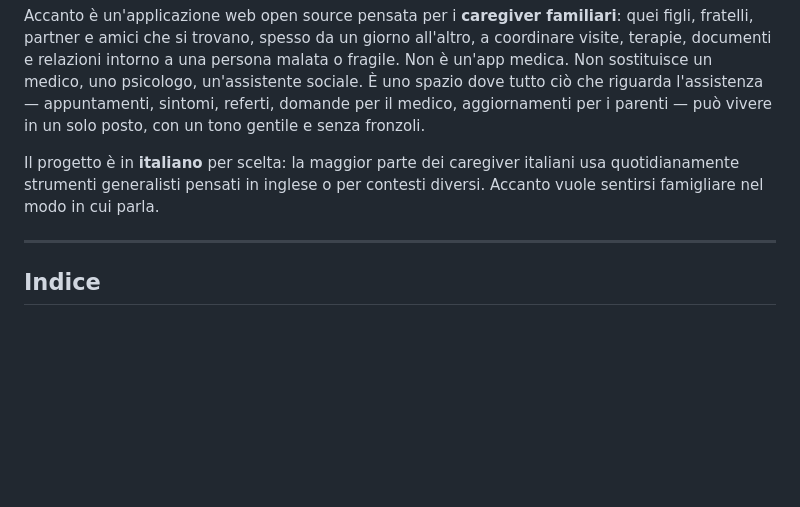
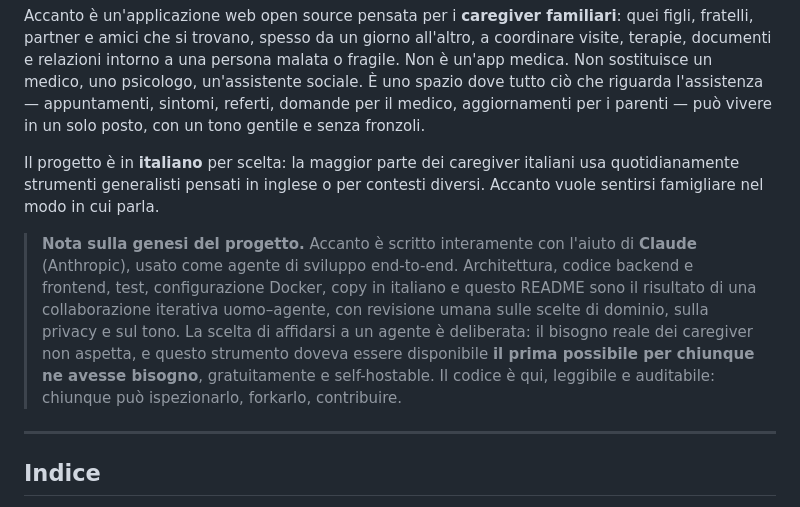
Before and after one commit to AndreaPrestia/Accanto, a Markdown page: README.md, the part around the change. GitHub-like rendering; blank space fills up the shorter version.

Commit message:
README: nota su sviluppo con Claude e motivazione time-to-availability

```diff
--- a/README.md
+++ b/README.md
@@ -5,6 +5,8 @@
 Accanto è un'applicazione web open source pensata per i **caregiver familiari**: quei figli, fratelli, partner e amici che si trovano, spesso da un giorno all'altro, a coordinare visite, terapie, documenti e relazioni intorno a una persona malata o fragile. Non è un'app medica. Non sostituisce un medico, uno psicologo, un'assistente sociale. È uno spazio dove tutto ciò che riguarda l'assistenza — appuntamenti, sintomi, referti, domande per il medico, aggiornamenti per i parenti — può vivere in un solo posto, con un tono gentile e senza fronzoli.
 
 Il progetto è in **italiano** per scelta: la maggior parte dei caregiver italiani usa quotidianamente strumenti generalisti pensati in inglese o per contesti diversi. Accanto vuole sentirsi famigliare nel modo in cui parla.
+
+> **Nota sulla genesi del progetto.** Accanto è scritto interamente con l'aiuto di **Claude** (Anthropic), usato come agente di sviluppo end-to-end. Architettura, codice backend e frontend, test, configurazione Docker, copy in italiano e questo README sono il risultato di una collaborazione iterativa uomo–agente, con revisione umana sulle scelte di dominio, sulla privacy e sul tono. La scelta di affidarsi a un agente è deliberata: il bisogno reale dei caregiver non aspetta, e questo strumento doveva essere disponibile **il prima possibile per chiunque ne avesse bisogno**, gratuitamente e self-hostable. Il codice è qui, leggibile e auditabile: chiunque può ispezionarlo, forkarlo, contribuire.
 
 ---
 
```
